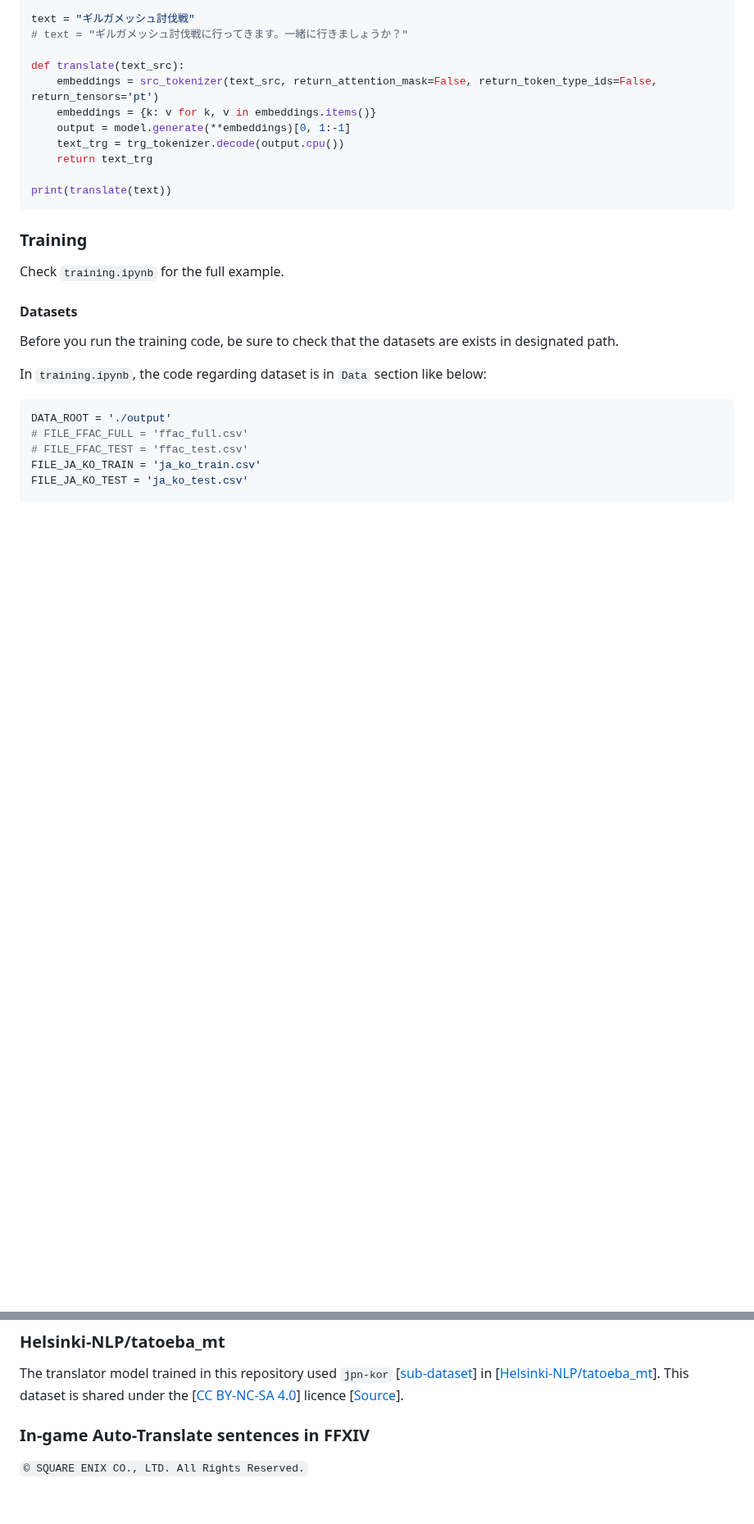
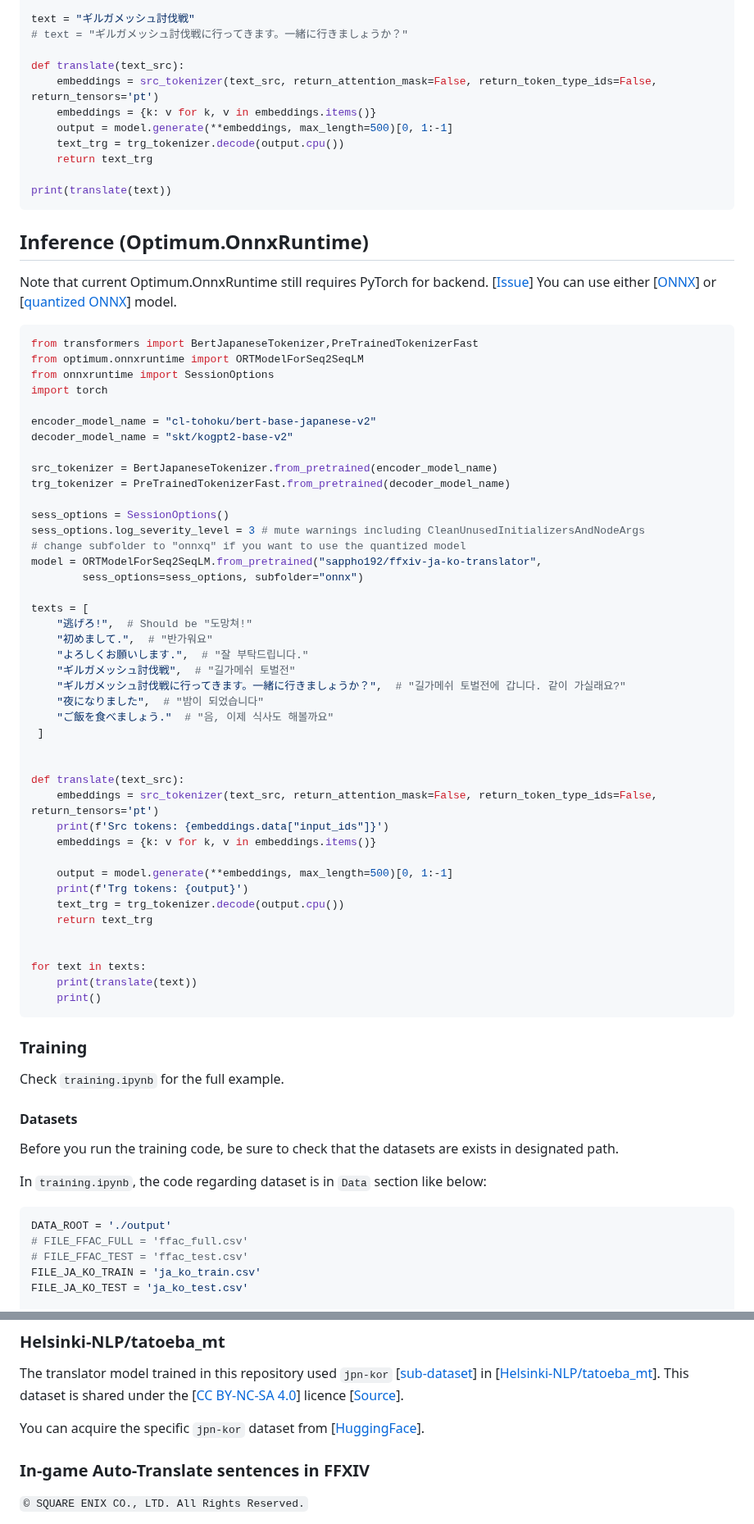
Before and after one commit to sappho192/ffxiv-ja-ko-translator, a Markdown page: README.md, 2 parts joined by grey strips. Shown at 82% size. Rendered like a GitHub page; blank space fills up the shorter version.

Commit message:
Update example code of inference & add dataset link

````diff
--- a/README.md
+++ b/README.md
@@ -93,12 +67,62 @@ text = "ギルガメッシュ討伐戦"
 def translate(text_src):
     embeddings = src_tokenizer(text_src, return_attention_mask=False, return_token_type_ids=False, return_tensors='pt')
     embeddings = {k: v for k, v in embeddings.items()}
-    output = model.generate(**embeddings)[0, 1:-1]
+    output = model.generate(**embeddings, max_length=500)[0, 1:-1]
     text_trg = trg_tokenizer.decode(output.cpu())
     return text_trg
 
 print(translate(text))
 ```
+
+## Inference (Optimum.OnnxRuntime)
+Note that current Optimum.OnnxRuntime still requires PyTorch for backend. [[Issue](https://github.com/huggingface/optimum/issues/526)]
+You can use either [[ONNX](https://huggingface.co/sappho192/ffxiv-ja-ko-translator/tree/main/onnx)] or [[quantized ONNX](https://huggingface.co/sappho192/ffxiv-ja-ko-translator/tree/main/onnxq)] model.
+
+```Python
+from transformers import BertJapaneseTokenizer,PreTrainedTokenizerFast
+from optimum.onnxruntime import ORTModelForSeq2SeqLM
+from onnxruntime import SessionOptions
+import torch
+
+encoder_model_name = "cl-tohoku/bert-base-japanese-v2"
+decoder_model_name = "skt/kogpt2-base-v2"
+
+src_tokenizer = BertJapaneseTokenizer.from_pretrained(encoder_model_name)
+trg_tokenizer = PreTrainedTokenizerFast.from_pretrained(decoder_model_name)
+
+sess_options = SessionOptions()
+sess_options.log_severity_level = 3 # mute warnings including CleanUnusedInitializersAndNodeArgs
+# change subfolder to "onnxq" if you want to use the quantized model
+model = ORTModelForSeq2SeqLM.from_pretrained("sappho192/ffxiv-ja-ko-translator",
+        sess_options=sess_options, subfolder="onnx")
+
+texts = [
+    "逃げろ!",  # Should be "도망쳐!"
+    "初めまして.",  # "반가워요"
+    "よろしくお願いします.",  # "잘 부탁드립니다."
+    "ギルガメッシュ討伐戦",  # "길가메쉬 토벌전"
+    "ギルガメッシュ討伐戦に行ってきます。一緒に行きましょうか？",  # "길가메쉬 토벌전에 갑니다. 같이 가실래요?"
+    "夜になりました",  # "밤이 되었습니다"
+    "ご飯を食べましょう."  # "음, 이제 식사도 해볼까요"
+ ]
+
+
+def translate(text_src):
+    embeddings = src_tokenizer(text_src, return_attention_mask=False, return_token_type_ids=False, return_tensors='pt')
+    print(f'Src tokens: {embeddings.data["input_ids"]}')
+    embeddings = {k: v for k, v in embeddings.items()}
+
+    output = model.generate(**embeddings, max_length=500)[0, 1:-1]
+    print(f'Trg tokens: {output}')
+    text_trg = trg_tokenizer.decode(output.cpu())
+    return text_trg
+
+
+for text in texts:
+    print(translate(text))
+    print()
+```
+
 
 ### Training
 
@@ -163,6 +187,8 @@ Since the main goal of this project is to help Koreans communicate in Japanese g
 
 The translator model trained in this repository used `jpn-kor` [[sub-dataset](https://github.com/Helsinki-NLP/Tatoeba-Challenge/blob/master/data/README.md)] in [[Helsinki-NLP/tatoeba_mt](https://huggingface.co/datasets/Helsinki-NLP/tatoeba_mt)]. This dataset is shared under the [[CC BY-NC-SA 4.0](https://creativecommons.org/licenses/by-nc-sa/4.0/deed.ko)] licence [[Source](https://github.com/Helsinki-NLP/Tatoeba-Challenge/issues/29#issuecomment-1379929671)].
 
+You can acquire the specific `jpn-kor` dataset from [[HuggingFace](https://huggingface.co/datasets/sappho192/Tatoeba-Challenge-jpn-kor)].
+
 ### In-game Auto-Translate sentences in FFXIV
 
 `© SQUARE ENIX CO., LTD. All Rights Reserved.`
````
Also changed, not shown: other parts of README.md (+3 -29 lines).
